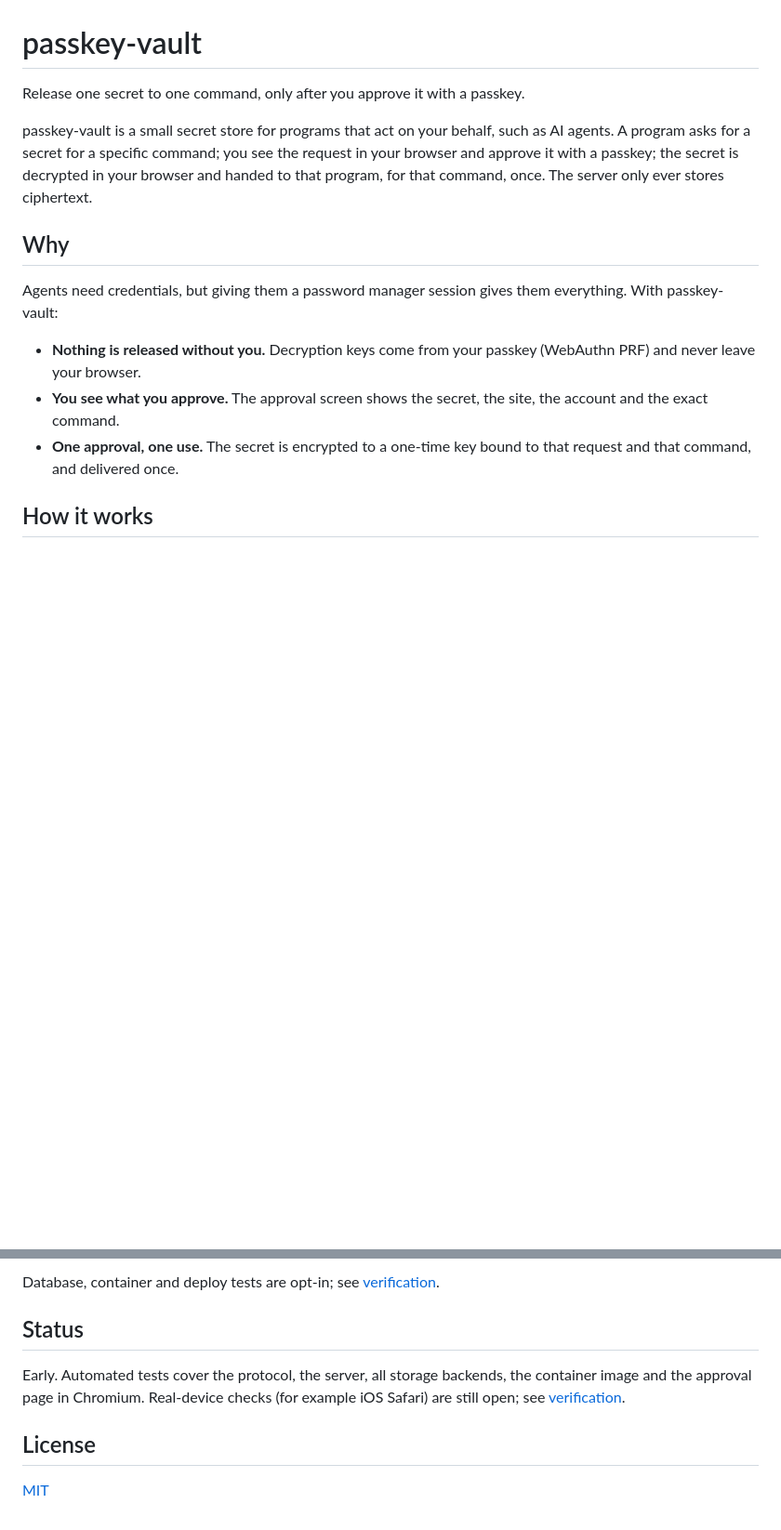
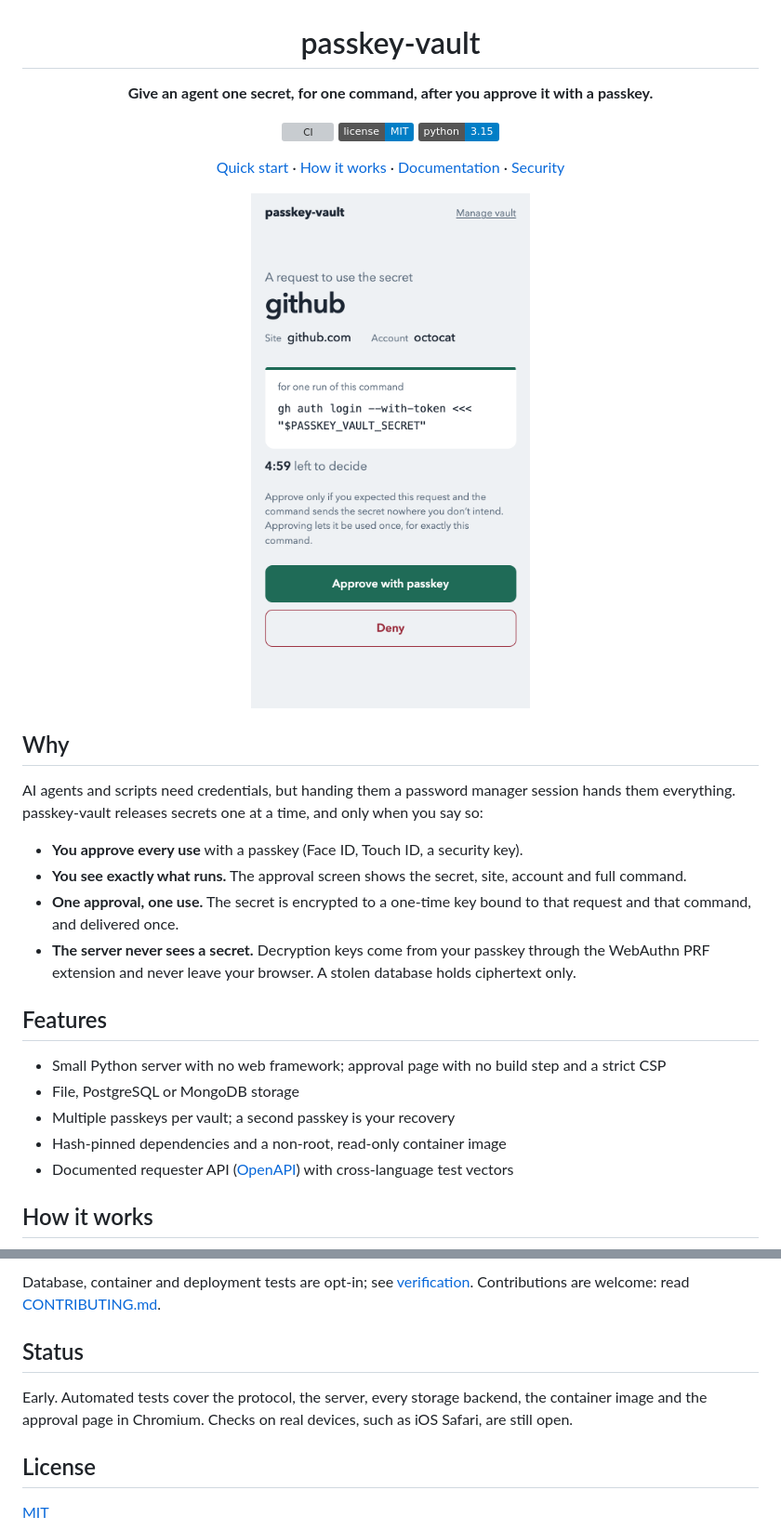
Before and after one commit to pparkddo/passkey-vault, a Markdown page: README.md, 2 parts joined by grey strips. Shown at 93% size. GitHub-like rendering; pictures changed too: docs/images/approve-light.png (added); badges without logos; blank space fills up the shorter version; grey boxes are pictures that could not be loaded.

````diff
--- a/README.md
+++ b/README.md
@@ -1,23 +3,41 @@
 # passkey-vault
 
-Release one secret to one command, only after you approve it with a passkey.
+**Give an agent one secret, for one command, after you approve it with a passkey.**
 
-passkey-vault is a small secret store for programs that act on your behalf, such as AI agents. A
-program asks for a secret for a specific command; you see the request in your browser and approve it
-with a passkey; the secret is decrypted in your browser and handed to that program, for that command,
-once. The server only ever stores ciphertext.
+[![CI](https://github.com/pparkddo/passkey-vault/actions/workflows/ci.yml/badge.svg)](https://github.com/pparkddo/passkey-vault/actions/workflows/ci.yml)
+[![License: MIT](https://img.shields.io/badge/license-MIT-blue.svg)](LICENSE)
+[![Python 3.15](https://img.shields.io/badge/python-3.15-blue.svg)](pyproject.toml)
+
+[Quick start](#quick-start) · [How it works](#how-it-works) · [Documentation](#documentation) · [Security](#security)
+
+</div>
+
+<p align="center">
+  <picture>
+    <source media="(prefers-color-scheme: dark)" srcset="docs/images/approve-dark.png">
+    <img src="docs/images/approve-light.png" alt="Approval screen showing the secret, site, account and the exact command" width="300">
+  </picture>
+</p>
 
 ## Why
 
-Agents need credentials, but giving them a password manager session gives them everything. With
-passkey-vault:
+AI agents and scripts need credentials, but handing them a password manager session hands them
+everything. passkey-vault releases secrets one at a time, and only when you say so:
 
-- **Nothing is released without you.** Decryption keys come from your passkey (WebAuthn PRF) and never
-  leave your browser.
-- **You see what you approve.** The approval screen shows the secret, the site, the account and the
-  exact command.
+- **You approve every use** with a passkey (Face ID, Touch ID, a security key).
+- **You see exactly what runs.** The approval screen shows the secret, site, account and full command.
 - **One approval, one use.** The secret is encrypted to a one-time key bound to that request and that
   command, and delivered once.
+- **The server never sees a secret.** Decryption keys come from your passkey through the WebAuthn PRF
+  extension and never leave your browser. A stolen database holds ciphertext only.
+
+## Features
+
+- Small Python server with no web framework; approval page with no build step and a strict CSP
+- File, PostgreSQL or MongoDB storage
+- Multiple passkeys per vault; a second passkey is your recovery
+- Hash-pinned dependencies and a non-root, read-only container image
+- Documented requester API ([OpenAPI](docs/openapi/requester.yaml)) with cross-language test vectors
 
 ## How it works
 
@@ -90,12 +141,12 @@ uv run python tests/e2e_virtual_authenticator.py           # end to end in Chrom
 ```
 
-Database, container and deploy tests are opt-in; see [verification](docs/verification.md).
+Database, container and deployment tests are opt-in; see [verification](docs/verification.md).
+Contributions are welcome: read [CONTRIBUTING.md](CONTRIBUTING.md).
 
 ## Status
 
-Early. Automated tests cover the protocol, the server, all storage backends, the container image and
-the approval page in Chromium. Real-device checks (for example iOS Safari) are still open; see
-[verification](docs/verification.md).
+Early. Automated tests cover the protocol, the server, every storage backend, the container image and
+the approval page in Chromium. Checks on real devices, such as iOS Safari, are still open.
 
 ## License
 
````
Also changed, not shown: other parts of README.md (+71 -38 lines), docs/images/approve-dark.png (added).
